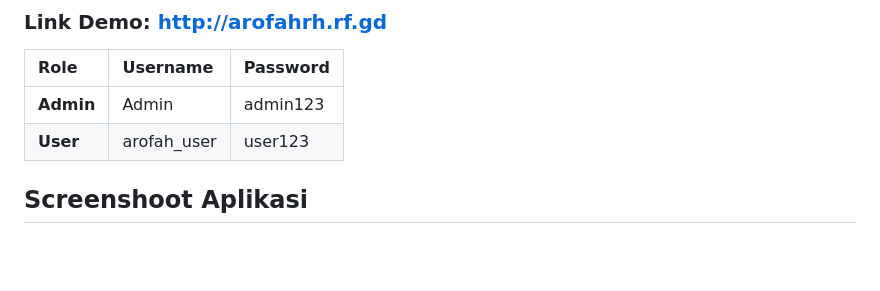
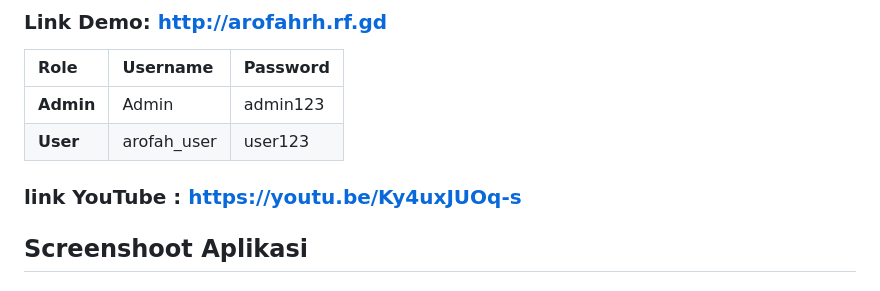
Before and after one commit to arofahrh/projectUAS, a Markdown page: README.md, the part around the change. GitHub-like rendering; blank space fills up the shorter version.

Commit message:
Add YouTube link to README
Added YouTube link to README.

```diff
--- a/README.md
+++ b/README.md
@@ -12,6 +12,8 @@ Aplikasi sederhana yang saya buat yaitu *BookBorrow*, adalah aplikasi berbasis w
 | :--- | :--- | :--- |
 | **Admin** | Admin | admin123 |
 | **User** | arofah_user | user123 |
+
+### link YouTube : https://youtu.be/Ky4uxJUOq-s
 
 ## Screenshoot Aplikasi
 ### 1. Halaman Login
```
